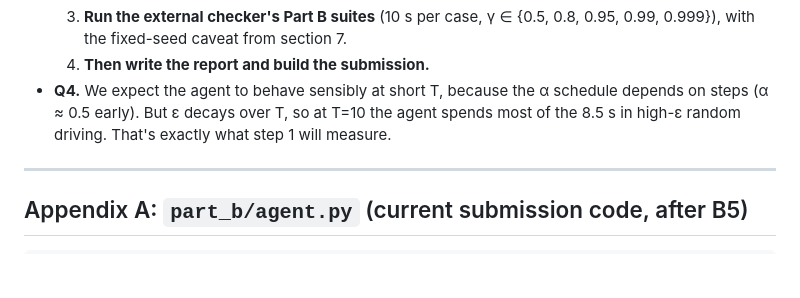
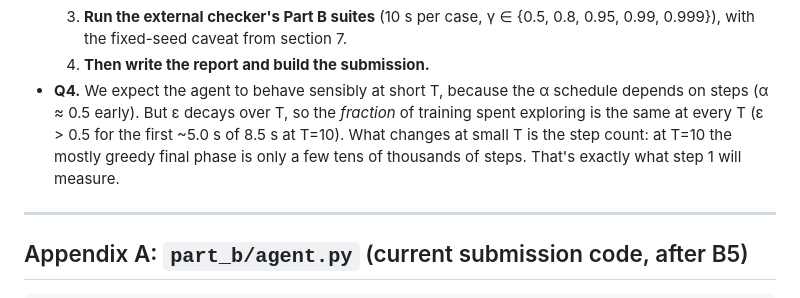
Before and after one commit to Yashwardhan2/col333-a2, a Markdown page: review/part_b_round3_for_gemini.md, the part around the change. GitHub-like rendering; blank space fills up the shorter version.

Commit message:
Clarify Q4 wording in Part B round-3 doc
Co-Authored-By: Claude Opus 5.5 <noreply@anthropic.com>
Claude-Session: https://claude.ai/code/session_017QVPyttT1v6dtVTXV45r5C

```diff
--- a/review/part_b_round3_for_gemini.md
+++ b/review/part_b_round3_for_gemini.md
@@ -214,7 +214,7 @@ We ran a design panel (3 independent designers, 2 judges, 1 synthesizer) under t
      - and/or α/ε schedules defined by environment steps rather than by T, so behaviour at a given amount of experience doesn't depend on the budget.
   3. **Run the external checker's Part B suites** (10 s per case, γ ∈ {0.5, 0.8, 0.95, 0.99, 0.999}), with the fixed-seed caveat from section 7.
   4. **Then write the report and build the submission.**
-- **Q4.** We expect the agent to behave sensibly at short T, because the α schedule depends on steps (α ≈ 0.5 early). But ε decays over T, so at T=10 the agent spends most of the 8.5 s in high-ε random driving. That's exactly what step 1 will measure.
+- **Q4.** We expect the agent to behave sensibly at short T, because the α schedule depends on steps (α ≈ 0.5 early). But ε decays over T, so the *fraction* of training spent exploring is the same at every T (ε > 0.5 for the first ~5.0 s of 8.5 s at T=10). What changes at small T is the step count: at T=10 the mostly greedy final phase is only a few tens of thousands of steps. That's exactly what step 1 will measure.
 
 ---
 
```
